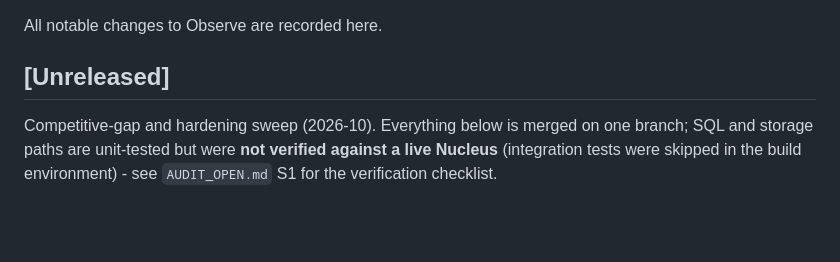
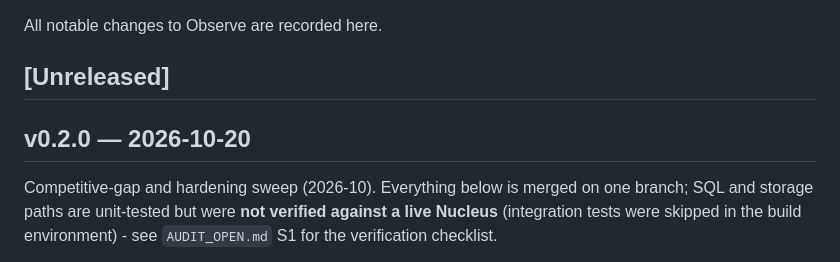
Before and after one commit to useteploy/teploy-observe, a Markdown page: CHANGELOG.md, the part around the change. Drawn GitHub-style; blank space fills up the shorter version.

Commit message:
release: Observe 0.2.0

```diff
--- a/CHANGELOG.md
+++ b/CHANGELOG.md
@@ -3,6 +3,8 @@
 All notable changes to Observe are recorded here.
 
 ## [Unreleased]
+
+## v0.2.0 — 2026-10-20
 
 Competitive-gap and hardening sweep (2026-10). Everything below is merged on
 one branch; SQL and storage paths are unit-tested but were **not verified
```
